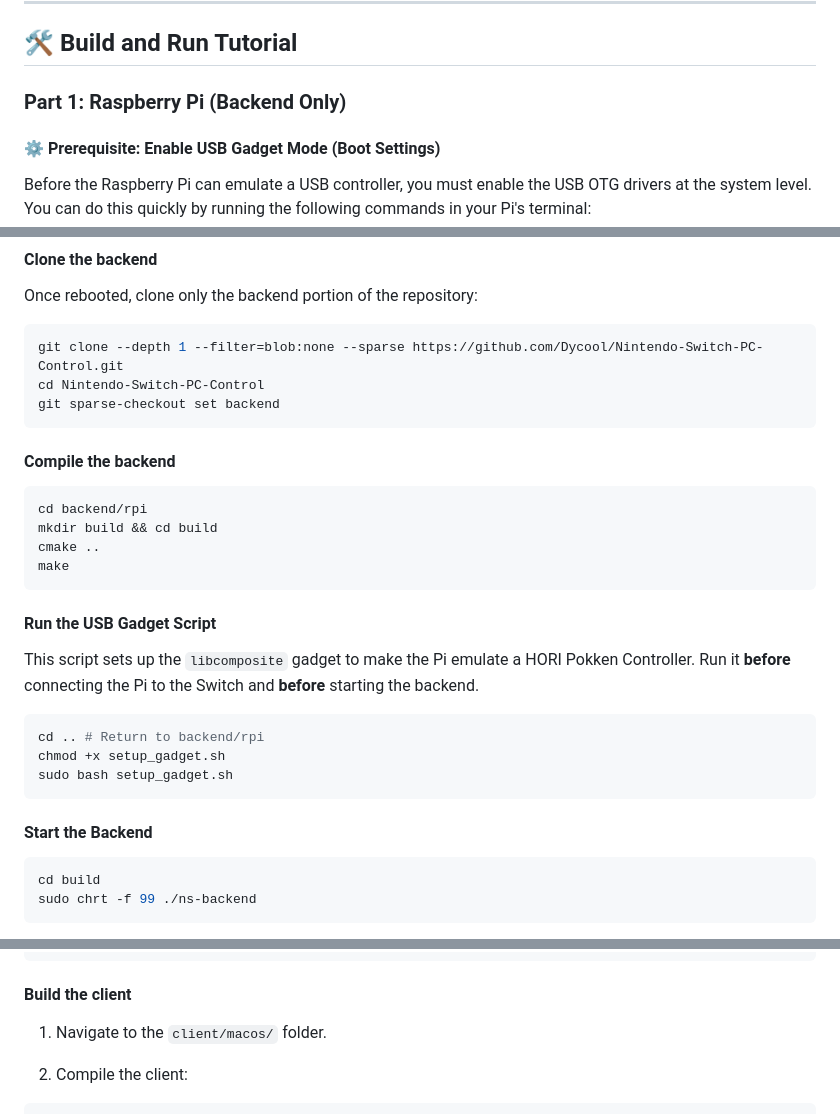
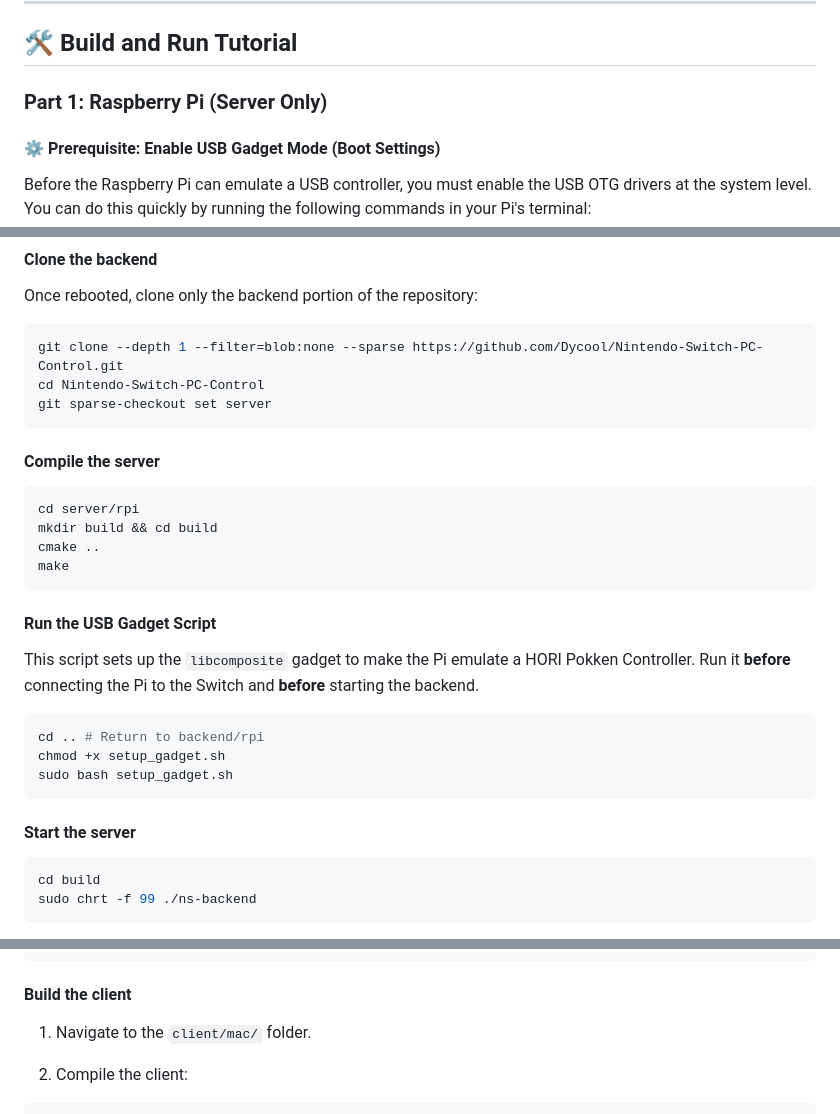
Before and after one commit to Dycool/NS-PC-Control, a Markdown page: README.md, 3 parts joined by grey strips. Drawn GitHub-style.

````diff
--- a/README.md
+++ b/README.md
@@ -11,7 +15,7 @@ This project was built from scratch in **C++** and uses **UDP** to guarantee the
 
 ## 🛠️ Build and Run Tutorial
 
-### Part 1: Raspberry Pi (Backend Only)
+### Part 1: Raspberry Pi (Server Only)
 
 #### ⚙️ Prerequisite: Enable USB Gadget Mode (Boot Settings)
 Before the Raspberry Pi can emulate a USB controller, you must enable the USB OTG drivers at the system level. You can do this quickly by running the following commands in your Pi's terminal:
@@ -34,13 +38,13 @@ Once rebooted, clone only the backend portion of the repository:
 ```bash
 git clone --depth 1 --filter=blob:none --sparse https://github.com/Dycool/Nintendo-Switch-PC-Control.git
 cd Nintendo-Switch-PC-Control
-git sparse-checkout set backend
+git sparse-checkout set server
 ```
 
-#### Compile the backend
+#### Compile the server
 
 ```bash
-cd backend/rpi
+cd server/rpi
 mkdir build && cd build
 cmake ..
 make
@@ -56,7 +60,7 @@ chmod +x setup_gadget.sh
 sudo bash setup_gadget.sh
 ```
 
-#### Start the Backend
+#### Start the server
 
 ```bash
 cd build
@@ -186,7 +190,7 @@ clang++ --version
 
 #### Build the client
 
-1. Navigate to the `client/macos/` folder.
+1. Navigate to the `client/mac/` folder.
 
 2. Compile the client:
 
````
Also changed, not shown: other parts of README.md (+6 -1 lines).
